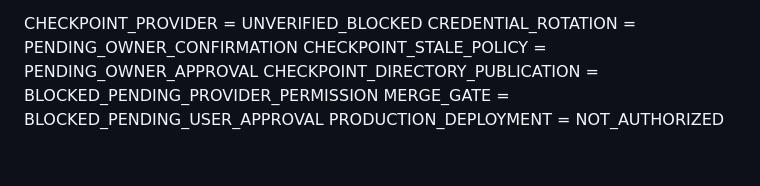
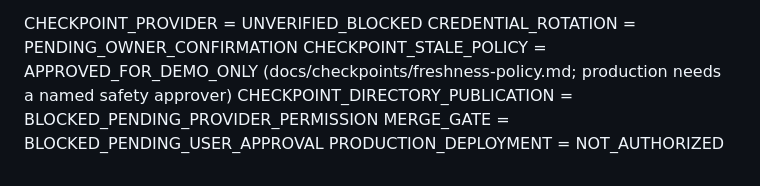
Before and after one commit to bashartomeza/Masari, a Markdown page: docs/api/checkpoint-directory.md, the part around the change. Rendered like a GitHub page.

Commit message:
docs(checkpoints): add a demo-approved freshness and failure policy
Co-Authored-By: Claude Sonnet 5.5 <noreply@anthropic.com>

```diff
--- a/docs/api/checkpoint-directory.md
+++ b/docs/api/checkpoint-directory.md
@@ -71,7 +71,7 @@ interpreted as open/closed/congested. No external integration is enabled.
 
 CHECKPOINT_PROVIDER = UNVERIFIED_BLOCKED
 CREDENTIAL_ROTATION = PENDING_OWNER_CONFIRMATION
-CHECKPOINT_STALE_POLICY = PENDING_OWNER_APPROVAL
+CHECKPOINT_STALE_POLICY = APPROVED_FOR_DEMO_ONLY (docs/checkpoints/freshness-policy.md; production needs a named safety approver)
 CHECKPOINT_DIRECTORY_PUBLICATION = BLOCKED_PENDING_PROVIDER_PERMISSION
 MERGE_GATE = BLOCKED_PENDING_USER_APPROVAL
 PRODUCTION_DEPLOYMENT = NOT_AUTHORIZED
```
Also changed, not shown: docs/checkpoints/freshness-policy.md (added, +37 -0 lines), docs/checkpoints/limited-partner-directory.md (+1 -1 lines).
